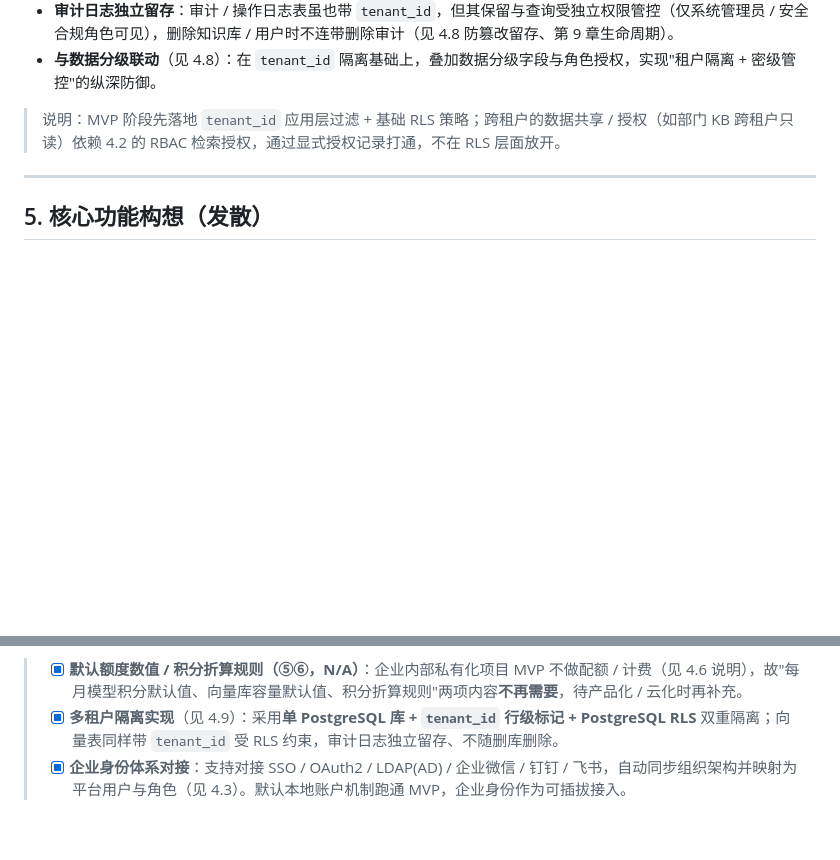
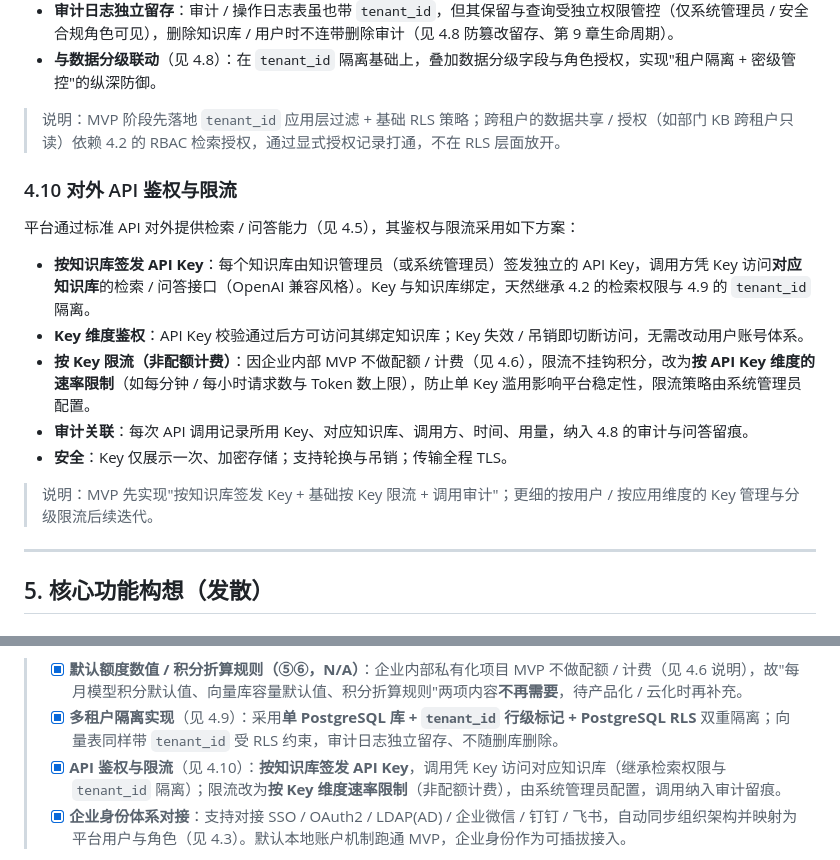
Before and after one commit to qoobots/qoorag, a Markdown page: .docs/00_头脑风暴文档.md, 2 parts joined by grey strips. Drawn GitHub-style; blank space fills up the shorter version.

Commit message:
docs: 明确对外API鉴权与限流（按知识库签Key+按Key维度限流）

```diff
--- a/.docs/00_头脑风暴文档.md
+++ b/.docs/00_头脑风暴文档.md
@@ -221,6 +221,18 @@
 
 > 说明：MVP 阶段先落地 `tenant_id` 应用层过滤 + 基础 RLS 策略；跨租户的数据共享 / 授权（如部门 KB 跨租户只读）依赖 4.2 的 RBAC 检索授权，通过显式授权记录打通，不在 RLS 层面放开。
 
+### 4.10 对外 API 鉴权与限流
+
+平台通过标准 API 对外提供检索 / 问答能力（见 4.5），其鉴权与限流采用如下方案：
+
+- **按知识库签发 API Key**：每个知识库由知识管理员（或系统管理员）签发独立的 API Key，调用方凭 Key 访问**对应知识库**的检索 / 问答接口（OpenAI 兼容风格）。Key 与知识库绑定，天然继承 4.2 的检索权限与 4.9 的 `tenant_id` 隔离。
+- **Key 维度鉴权**：API Key 校验通过后方可访问其绑定知识库；Key 失效 / 吊销即切断访问，无需改动用户账号体系。
+- **按 Key 限流（非配额计费）**：因企业内部 MVP 不做配额 / 计费（见 4.6），限流不挂钩积分，改为**按 API Key 维度的速率限制**（如每分钟 / 每小时请求数与 Token 数上限），防止单 Key 滥用影响平台稳定性，限流策略由系统管理员配置。
+- **审计关联**：每次 API 调用记录所用 Key、对应知识库、调用方、时间、用量，纳入 4.8 的审计与问答留痕。
+- **安全**：Key 仅展示一次、加密存储；支持轮换与吊销；传输全程 TLS。
+
+> 说明：MVP 先实现"按知识库签发 Key + 基础按 Key 限流 + 调用审计"；更细的按用户 / 按应用维度的 Key 管理与分级限流后续迭代。
+
 ---
 
 ## 5. 核心功能构想（发散）
@@ -322,6 +334,7 @@
 - [x] **外部资源策略**（见 4.7、4.4）：**不允许知识管理员 / 用户自带外部模型与外部向量库**；模型与向量库统一由"系统管理员"接入与纳管，知识管理员仅从资源池中选择使用。此策略同时满足企业数据不出域与统一安全合规管控。
 > - [x] **默认额度数值 / 积分折算规则（⑤⑥，N/A）**：企业内部私有化项目 MVP 不做配额 / 计费（见 4.6 说明），故"每月模型积分默认值、向量库容量默认值、积分折算规则"两项内容**不再需要**，待产品化 / 云化时再补充。
 > - [x] **多租户隔离实现**（见 4.9）：采用**单 PostgreSQL 库 + `tenant_id` 行级标记 + PostgreSQL RLS** 双重隔离；向量表同样带 `tenant_id` 受 RLS 约束，审计日志独立留存、不随删库删除。
+> - [x] **API 鉴权与限流**（见 4.10）：**按知识库签发 API Key**，调用凭 Key 访问对应知识库（继承检索权限与 `tenant_id` 隔离）；限流改为**按 Key 维度速率限制**（非配额计费），由系统管理员配置，调用纳入审计留痕。
 > - [x] **企业身份体系对接**：支持对接 SSO / OAuth2 / LDAP(AD) / 企业微信 / 钉钉 / 飞书，自动同步组织架构并映射为平台用户与角色（见 4.3）。默认本地账户机制跑通 MVP，企业身份作为可插拔接入。
 
 - [x] **默认技术栈**（见第 7 章）：后端 Java + Spring Boot，前端纯 HTML5 / CSS3 / JS，关系库 PostgreSQL + pgvector，异步用 Spring 异步 + Redis / RabbitMQ，Docker Compose 部署。
```
